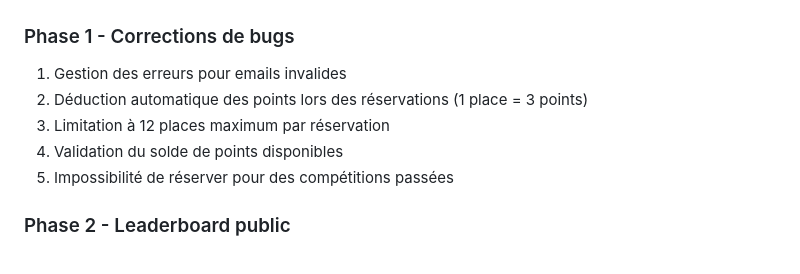
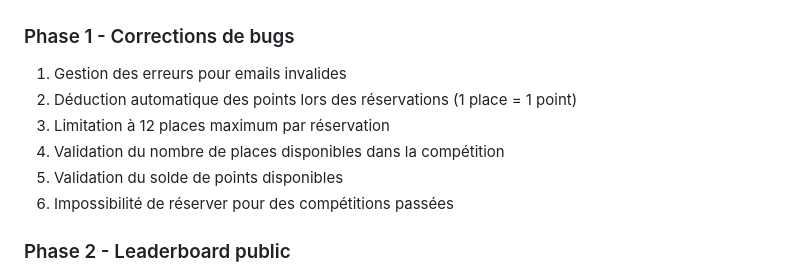
Before and after one commit to steveraffner/OC-Projet11-Gudlft, a Markdown page: README.md, the part around the change. Drawn GitHub-style.

Commit message:
docs(readme): correction des spécifications et ajout du bug #4
Corrections :
- Ligne 22 : '1 place = 3 points' -> '1 place = 1 point' (conforme aux specs)
- Ajout du bug #4 : Validation du nombre de places disponibles
- Renumérotation des bugs suivants

Le README reflète maintenant correctement les 6 bugs corrigés.

```diff
--- a/README.md
+++ b/README.md
@@ -18,10 +18,11 @@ GUDLFT est une plateforme de réservation permettant aux secrétaires de clubs s
 ### Phase 1 - Corrections de bugs
 
 1. Gestion des erreurs pour emails invalides
-2. Déduction automatique des points lors des réservations (1 place = 3 points)
+2. Déduction automatique des points lors des réservations (1 place = 1 point)
 3. Limitation à 12 places maximum par réservation
-4. Validation du solde de points disponibles
-5. Impossibilité de réserver pour des compétitions passées
+4. Validation du nombre de places disponibles dans la compétition
+5. Validation du solde de points disponibles
+6. Impossibilité de réserver pour des compétitions passées
 
 ### Phase 2 - Leaderboard public
 
```
